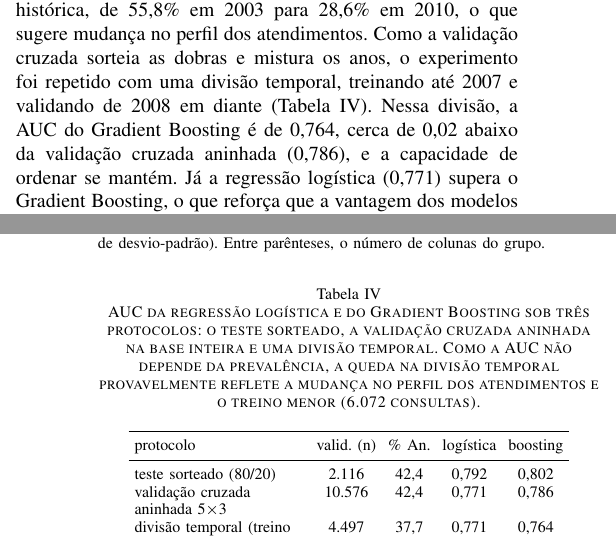
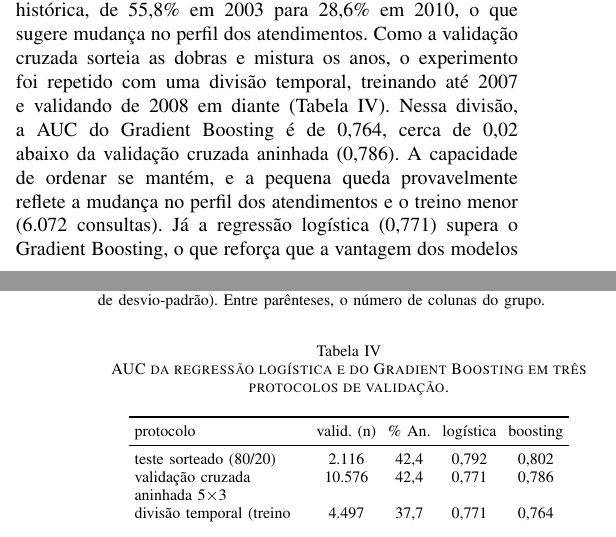
Before and after one commit to Julia-PS24/mineracao_de_dados, a LaTeX paper (relatorio_A2_revisado.tex): two parts of the columns of pages 4 and 5 of 5, joined at a grey line, cut so that both start at the same text. Compiled offline with pdfLaTeX.

Commit message:
Melhora a diagramação do relatório revisado da A2

```diff
--- a/relatorio_A2_revisado.tex
+++ b/relatorio_A2_revisado.tex
@@ -181,10 +181,10 @@ Os coeficientes da regressão logística mostram a direção dos efeitos. Os enc
 \end{figure}
 
 \subsection{Robustez e limitações}
-A proporção de laudos anormais cai ao longo da série histórica, de 55,8\% em 2003 para 28,6\% em 2010, o que sugere mudança no perfil dos atendimentos. Como a validação cruzada sorteia as dobras e mistura os anos, o experimento foi repetido com uma divisão temporal, treinando até 2007 e validando de 2008 em diante (Tabela~\ref{tab:temporal}). Nessa divisão, a AUC do Gradient Boosting é de 0,764, cerca de 0,02 abaixo da validação cruzada aninhada (0,786), e a capacidade de ordenar se mantém. Já a regressão logística (0,771) supera o Gradient Boosting, o que reforça que a vantagem dos modelos complexos é frágil. A prevalência menor no período final (37,7\%, contra 42,4\% na base) não altera a AUC, mas faz um limiar fixado no passado perder precisão.
+A proporção de laudos anormais cai ao longo da série histórica, de 55,8\% em 2003 para 28,6\% em 2010, o que sugere mudança no perfil dos atendimentos. Como a validação cruzada sorteia as dobras e mistura os anos, o experimento foi repetido com uma divisão temporal, treinando até 2007 e validando de 2008 em diante (Tabela~\ref{tab:temporal}). Nessa divisão, a AUC do Gradient Boosting é de 0,764, cerca de 0,02 abaixo da validação cruzada aninhada (0,786). A capacidade de ordenar se mantém, e a pequena queda provavelmente reflete a mudança no perfil dos atendimentos e o treino menor (6.072 consultas). Já a regressão logística (0,771) supera o Gradient Boosting, o que reforça que a vantagem dos modelos complexos é frágil. A prevalência menor no período final (37,7\%, contra 42,4\% na base) não altera a AUC, mas faz um limiar fixado no passado perder precisão.
 
 \begin{table}[!t]
-\caption{AUC da regressão logística e do Gradient Boosting sob três protocolos: o teste sorteado, a validação cruzada aninhada na base inteira e uma divisão temporal. Como a AUC não depende da prevalência, a queda na divisão temporal provavelmente reflete a mudança no perfil dos atendimentos e o treino menor (6.072 consultas).}
+\caption{AUC da regressão logística e do Gradient Boosting em três protocolos de validação.}
 \label{tab:temporal}
 \centering
 \footnotesize
```
Also changed, not shown: relatorio_A2_revisado.pdf, 1 other file.
